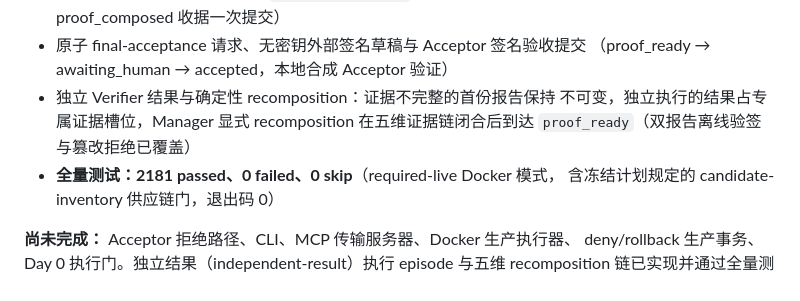
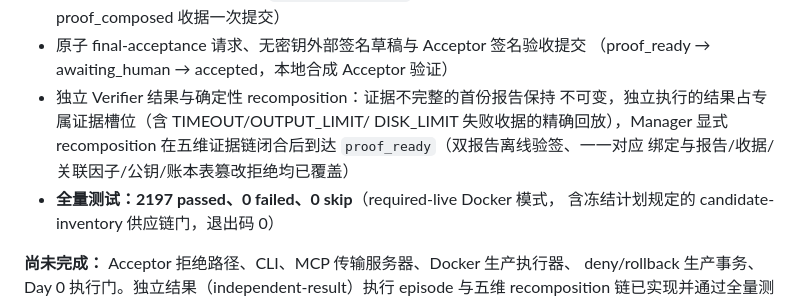
Before and after one commit to dengyier/OpenWorkProof, a Markdown page: README.md, the part around the change. Rendered like a GitHub page.

```diff
--- a/README.md
+++ b/README.md
@@ -97,9 +97,11 @@ WorkOrder            CapabilityGrant        ActionReceipt          AcceptanceRec
 - 原子 final-acceptance 请求、无密钥外部签名草稿与 Acceptor 签名验收提交
   （proof_ready → awaiting_human → accepted，本地合成 Acceptor 验证）
 - 独立 Verifier 结果与确定性 recomposition：证据不完整的首份报告保持
-  不可变，独立执行的结果占专属证据槽位，Manager 显式 recomposition
-  在五维证据链闭合后到达 `proof_ready`（双报告离线验签与篡改拒绝已覆盖）
-- **全量测试：2181 passed、0 failed、0 skip**（required-live Docker 模式，
+  不可变，独立执行的结果占专属证据槽位（含 TIMEOUT/OUTPUT_LIMIT/
+  DISK_LIMIT 失败收据的精确回放），Manager 显式 recomposition
+  在五维证据链闭合后到达 `proof_ready`（双报告离线验签、一一对应
+  绑定与报告/收据/关联因子/公钥/账本表篡改拒绝均已覆盖）
+- **全量测试：2197 passed、0 failed、0 skip**（required-live Docker 模式，
   含冻结计划规定的 candidate-inventory 供应链门，退出码 0）
 
 **尚未完成：** Acceptor 拒绝路径、CLI、MCP 传输服务器、Docker 生产执行器、
```
Also changed, not shown: docs/status.md (+5 -3 lines).
